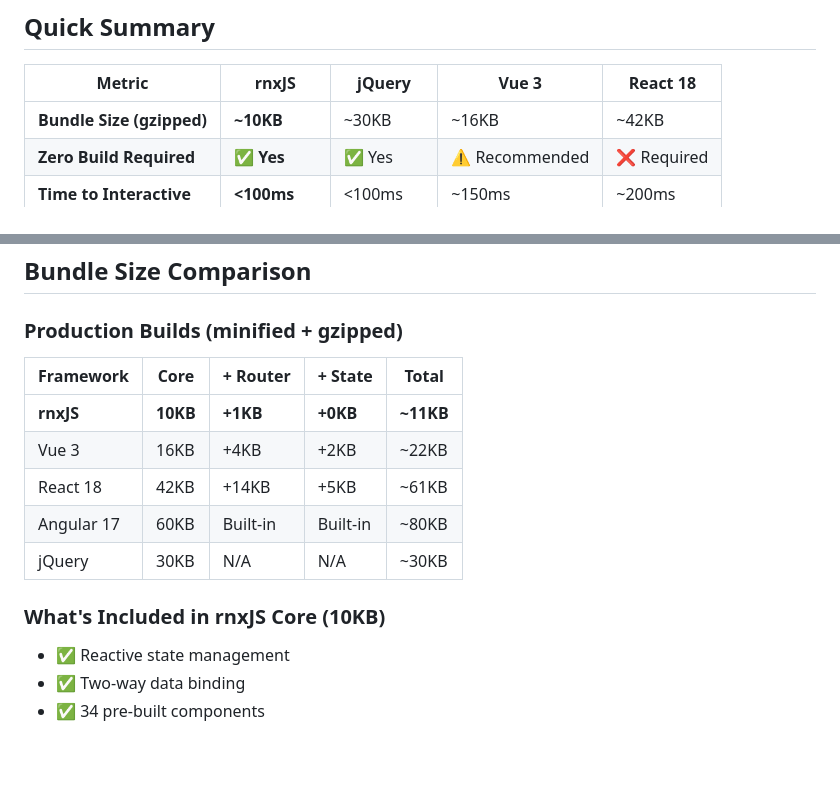
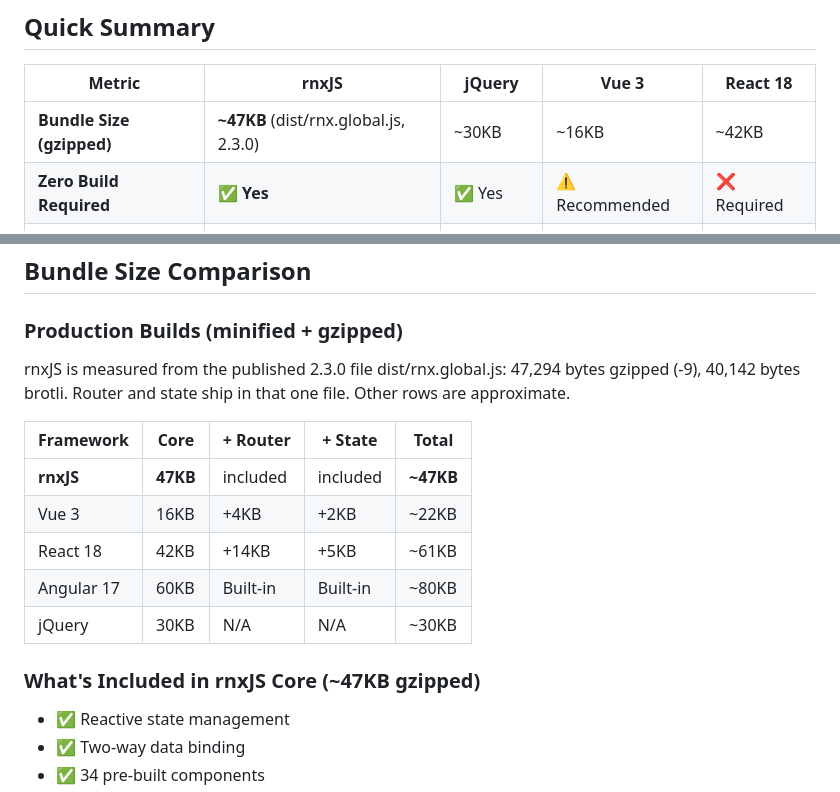
Before and after one commit to BaryoDev/rnxjs, a Markdown page: docs/BENCHMARKS.md, 2 parts joined by grey strips. GitHub-like rendering; blank space fills up the shorter version.

```diff
--- a/docs/BENCHMARKS.md
+++ b/docs/BENCHMARKS.md
@@ -6,7 +6,7 @@
 
 | Metric | rnxJS | jQuery | Vue 3 | React 18 |
 |--------|-------|--------|-------|----------|
-| **Bundle Size (gzipped)** | **~10KB** | ~30KB | ~16KB | ~42KB |
+| **Bundle Size (gzipped)** | **~47KB** (dist/rnx.global.js, 2.3.0) | ~30KB | ~16KB | ~42KB |
 | **Zero Build Required** | **✅ Yes** | ✅ Yes | ⚠️ Recommended | ❌ Required |
 | **Time to Interactive** | **<100ms** | <100ms | ~150ms | ~200ms |
 | **Built-in Components** | **34** | 0 | 0 | 0 |
@@ -188,15 +188,17 @@ Loading a dashboard with DataTable, Charts, and Forms:
 
 ### Production Builds (minified + gzipped)
 
+rnxJS is measured from the published 2.3.0 file dist/rnx.global.js: 47,294 bytes gzipped (-9), 40,142 bytes brotli. Router and state ship in that one file. Other rows are approximate.
+
 | Framework | Core | + Router | + State | Total |
 |-----------|------|----------|---------|-------|
-| **rnxJS** | **10KB** | **+1KB** | **+0KB** | **~11KB** |
+| **rnxJS** | **47KB** | included | included | **~47KB** |
 | Vue 3 | 16KB | +4KB | +2KB | ~22KB |
 | React 18 | 42KB | +14KB | +5KB | ~61KB |
 | Angular 17 | 60KB | Built-in | Built-in | ~80KB |
 | jQuery | 30KB | N/A | N/A | ~30KB |
 
-### What's Included in rnxJS Core (10KB)
+### What's Included in rnxJS Core (~47KB gzipped)
 
 - ✅ Reactive state management
 - ✅ Two-way data binding
```
Also changed, not shown: README.md (+1 -1 lines), docs/MIGRATION.md (+1 -1 lines).
